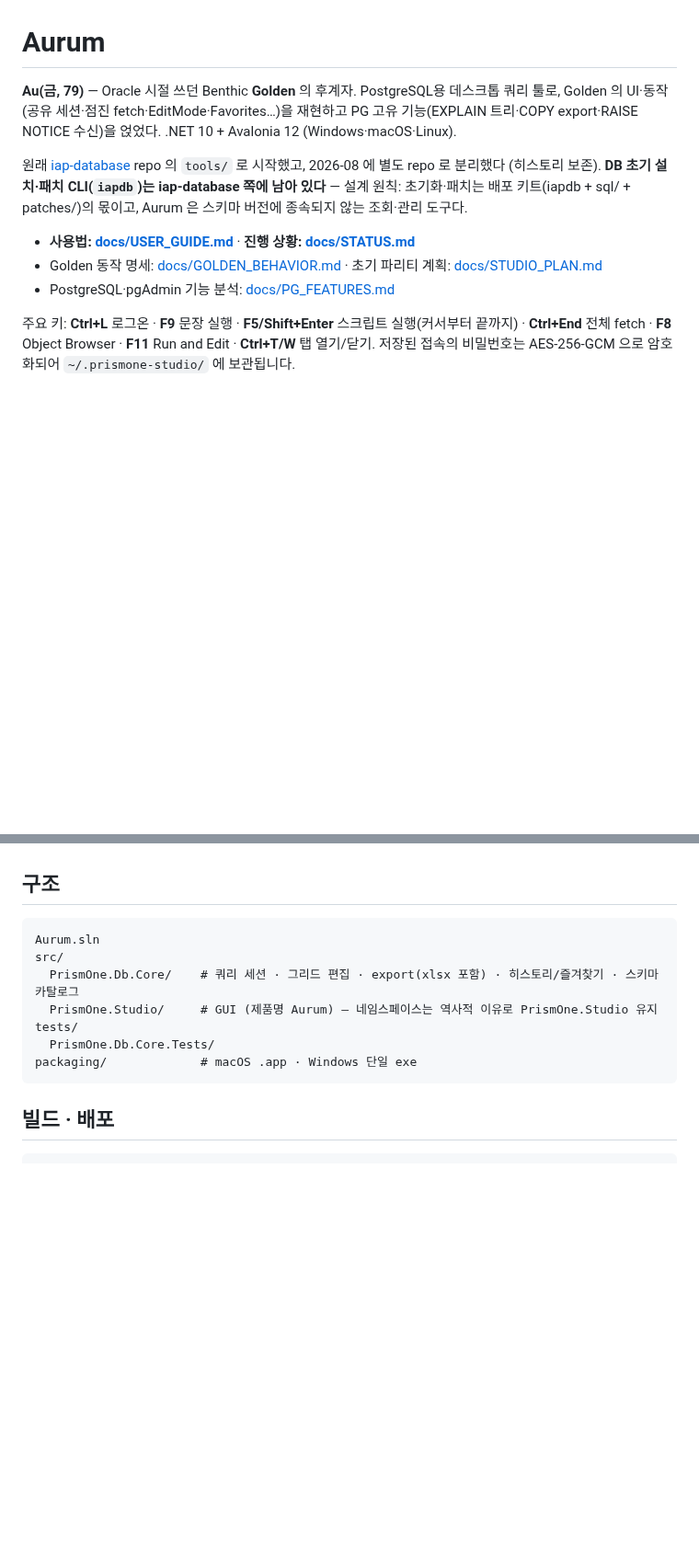
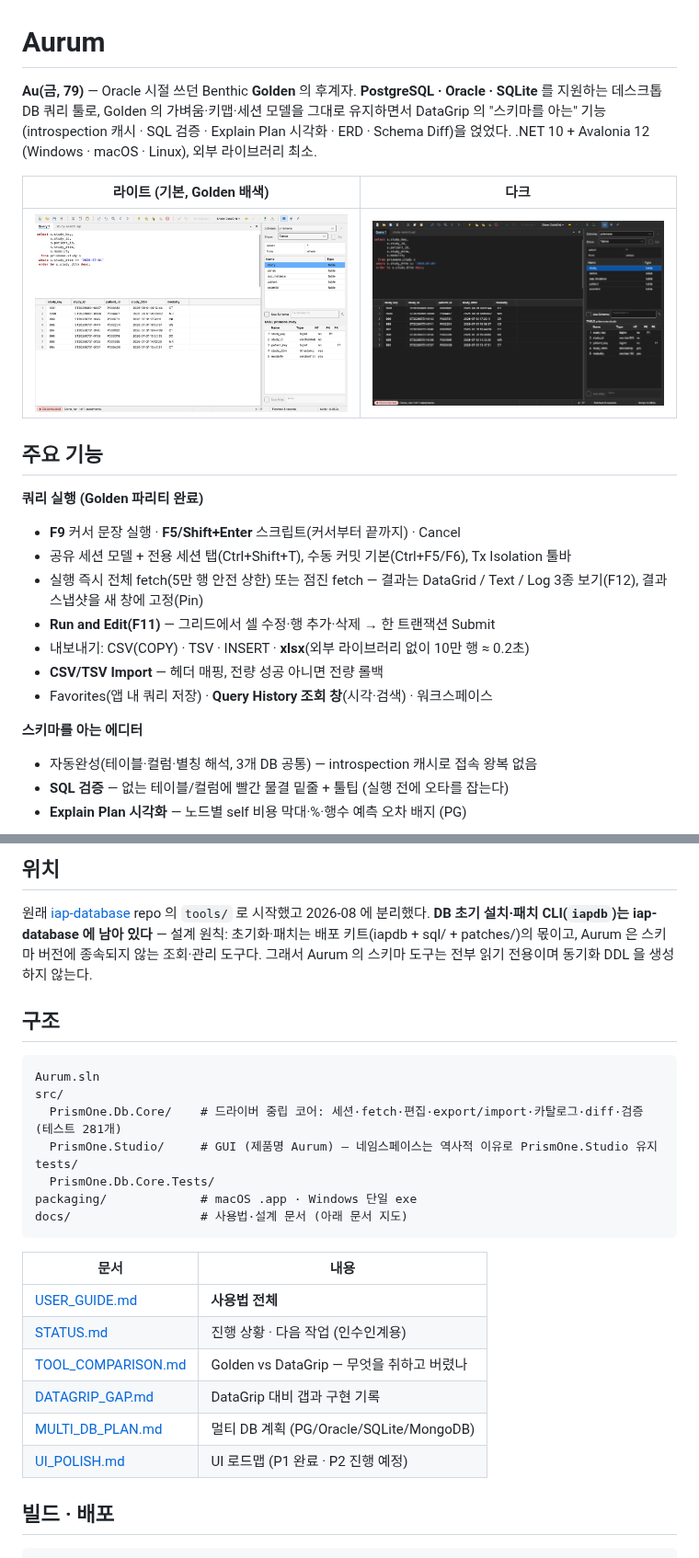
Before and after one commit to HyeonGiMin/Aurum, a Markdown page: README.md, 2 parts joined by grey strips. Shown at 92% size. GitHub-like rendering; pictures changed too: docs/img/main-dark.png (added), docs/img/main-light.png (added); blank space fills up the shorter version.

Commit message:
docs: README 전면 개정 — 멀티 DB·신규 기능 반영 + 스크린샷
PostgreSQL 전용이던 소개를 3개 DB 지원으로 갱신하고, DataGrip 갭 1~6
(SQL 검증·Explain 시각화·Schema Diff·Import·Pin·캐시)과 다크 모드·
History 조회 창을 반영. 라이트/다크 메인·Explain·ERD 스크린샷 4장을
docs/img/ 에 추가하고 빠른 시작·키맵 표·문서 지도를 넣었다.

Co-Authored-By: Claude Fable 5 <noreply@anthropic.com>

````diff
--- a/README.md
+++ b/README.md
@@ -1,19 +1,30 @@
 # Aurum
 
-**Au(금, 79)** — Oracle 시절 쓰던 Benthic **Golden** 의 후계자. PostgreSQL용 데스크톱
-쿼리 툴로, Golden 의 UI·동작(공유 세션·점진 fetch·EditMode·Favorites…)을 재현하고
-PG 고유 기능(EXPLAIN 트리·COPY export·RAISE NOTICE 수신)을 얹었다. .NET 10 + Avalonia 12
-(Windows·macOS·Linux).
+**Au(금, 79)** — Oracle 시절 쓰던 Benthic **Golden** 의 후계자.
+**PostgreSQL · Oracle · SQLite** 를 지원하는 데스크톱 DB 쿼리 툴로, Golden 의
+가벼움·키맵·세션 모델을 그대로 유지하면서 DataGrip 의 "스키마를 아는" 기능
+(introspection 캐시 · SQL 검증 · Explain Plan 시각화 · ERD · Schema Diff)을 얹었다.
+.NET 10 + Avalonia 12 (Windows · macOS · Linux), 외부 라이브러리 최소.
 
-원래 [iap-database](https://github.com/inftai111/iap-database) repo 의 `tools/` 로 시작했고,
-2026-08 에 별도 repo 로 분리했다 (히스토리 보존). **DB 초기 설치·패치 CLI(`iapdb`)는
-iap-database 쪽에 남아 있다** — 설계 원칙: 초기화·패치는 배포 키트(iapdb + sql/ + patches/)의
-몫이고, Aurum 은 스키마 버전에 종속되지 않는 조회·관리 도구다.
+| 라이트 (기본, Golden 배색) | 다크 |
+|---|---|
+| ![main light](docs/img/main-light.png) | ![main dark](docs/img/main-dark.png) |
 
-- **사용법: [docs/USER_GUIDE.md](docs/USER_GUIDE.md)** · **진행 상황: [docs/STATUS.md](docs/STATUS.md)**
-- Golden 동작 명세: [docs/GOLDEN_BEHAVIOR.md](docs/GOLDEN_BEHAVIOR.md) · 초기 파리티 계획: [docs/STUDIO_PLAN.md](docs/STUDIO_PLAN.md)
-- PostgreSQL·pgAdmin 기능 분석: [docs/PG_FEATURES.md](docs/PG_FEATURES.md)
+## 주요 기능
 
-주요 키: **Ctrl+L** 로그온 · **F9** 문장 실행 · **F5/Shift+Enter** 스크립트 실행(커서부터 끝까지) ·
-**Ctrl+End** 전체 fetch · **F8** Object Browser · **F11** Run and Edit · **Ctrl+T/W** 탭 열기/닫기.
-저장된 접속의 비밀번호는 AES-256-GCM 으로 암호화되어 `~/.prismone-studio/` 에 보관됩니다.
+**쿼리 실행 (Golden 파리티 완료)**
+- **F9** 커서 문장 실행 · **F5/Shift+Enter** 스크립트(커서부터 끝까지) · Cancel
+- 공유 세션 모델 + 전용 세션 탭(Ctrl+Shift+T), 수동 커밋 기본(Ctrl+F5/F6),
+  Tx Isolation 툴바
+- 실행 즉시 전체 fetch(5만 행 안전 상한) 또는 점진 fetch — 결과는
+  DataGrid / Text / Log 3종 보기(F12), 결과 스냅샷을 새 창에 고정(Pin)
+- **Run and Edit(F11)** — 그리드에서 셀 수정·행 추가·삭제 → 한 트랜잭션 Submit
+- 내보내기: CSV(COPY) · TSV · INSERT · **xlsx**(외부 라이브러리 없이 10만 행 ≈ 0.2초)
+- **CSV/TSV Import** — 헤더 매핑, 전량 성공 아니면 전량 롤백
+- Favorites(앱 내 쿼리 저장) · **Query History 조회 창**(시각·검색) · 워크스페이스
+
+**스키마를 아는 에디터**
+- 자동완성(테이블·컬럼·별칭 해석, 3개 DB 공통) — introspection 캐시로 접속 왕복 없음
+- **SQL 검증** — 없는 테이블/컬럼에 빨간 물결 밑줄 + 툴팁 (실행 전에 오타를 잡는다)
+- **Explain Plan 시각화** — 노드별 self 비용 막대·%·행수 예측 오차 배지 (PG)
+
@@ -20,15 +68,32 @@ iap-database 쪽에 남아 있다** — 설계 원칙: 초기화·패치는 배
+## 위치
+
+원래 [iap-database](https://github.com/inftai111/iap-database) repo 의 `tools/` 로
+시작했고 2026-08 에 분리했다. **DB 초기 설치·패치 CLI(`iapdb`)는 iap-database 에
+남아 있다** — 설계 원칙: 초기화·패치는 배포 키트(iapdb + sql/ + patches/)의 몫이고,
+Aurum 은 스키마 버전에 종속되지 않는 조회·관리 도구다. 그래서 Aurum 의 스키마
+도구는 전부 읽기 전용이며 동기화 DDL 을 생성하지 않는다.
 
 ## 구조
 
 ```
 Aurum.sln
 src/
-  PrismOne.Db.Core/    # 쿼리 세션 · 그리드 편집 · export(xlsx 포함) · 히스토리/즐겨찾기 · 스키마 카탈로그
+  PrismOne.Db.Core/    # 드라이버 중립 코어: 세션·fetch·편집·export/import·카탈로그·diff·검증 (테스트 281개)
   PrismOne.Studio/     # GUI (제품명 Aurum) — 네임스페이스는 역사적 이유로 PrismOne.Studio 유지
 tests/
   PrismOne.Db.Core.Tests/
 packaging/             # macOS .app · Windows 단일 exe
+docs/                  # 사용법·설계 문서 (아래 문서 지도)
 ```
+
+| 문서 | 내용 |
+|---|---|
+| [USER_GUIDE.md](docs/USER_GUIDE.md) | **사용법 전체** |
+| [STATUS.md](docs/STATUS.md) | 진행 상황 · 다음 작업 (인수인계용) |
+| [TOOL_COMPARISON.md](docs/TOOL_COMPARISON.md) | Golden vs DataGrip — 무엇을 취하고 버렸나 |
+| [DATAGRIP_GAP.md](docs/DATAGRIP_GAP.md) | DataGrip 대비 갭과 구현 기록 |
+| [MULTI_DB_PLAN.md](docs/MULTI_DB_PLAN.md) | 멀티 DB 계획 (PG/Oracle/SQLite/MongoDB) |
+| [UI_POLISH.md](docs/UI_POLISH.md) | UI 로드맵 (P1 완료 · P2 진행 예정) |
 
 ## 빌드 · 배포
 
````
Also changed, not shown: other parts of README.md (+42 -2 lines), docs/img/erd.png (added), docs/img/explain-plan.png (added).
